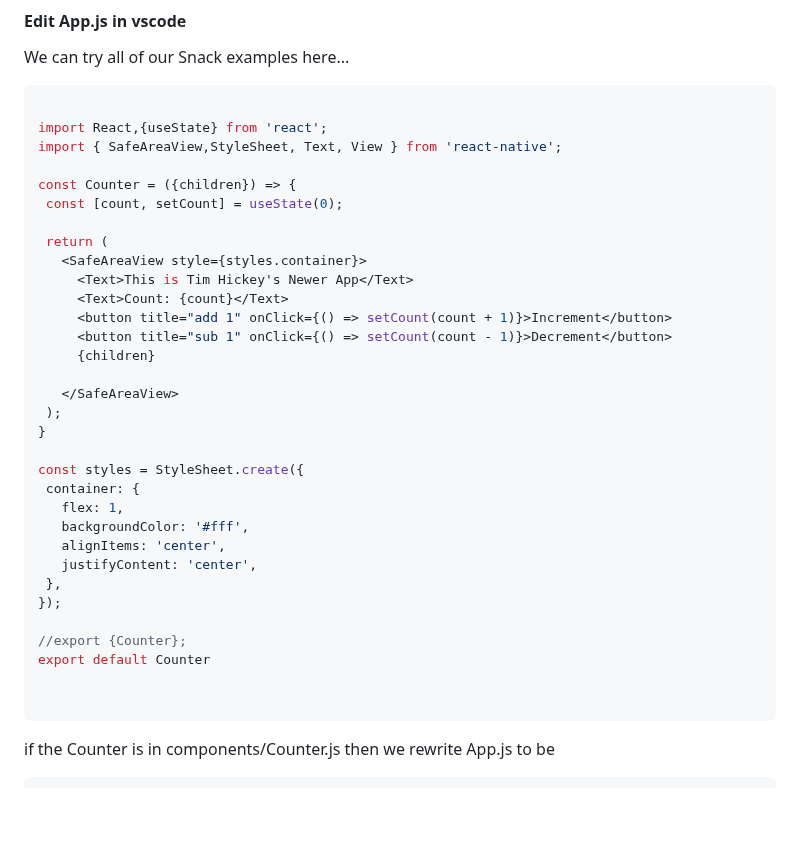
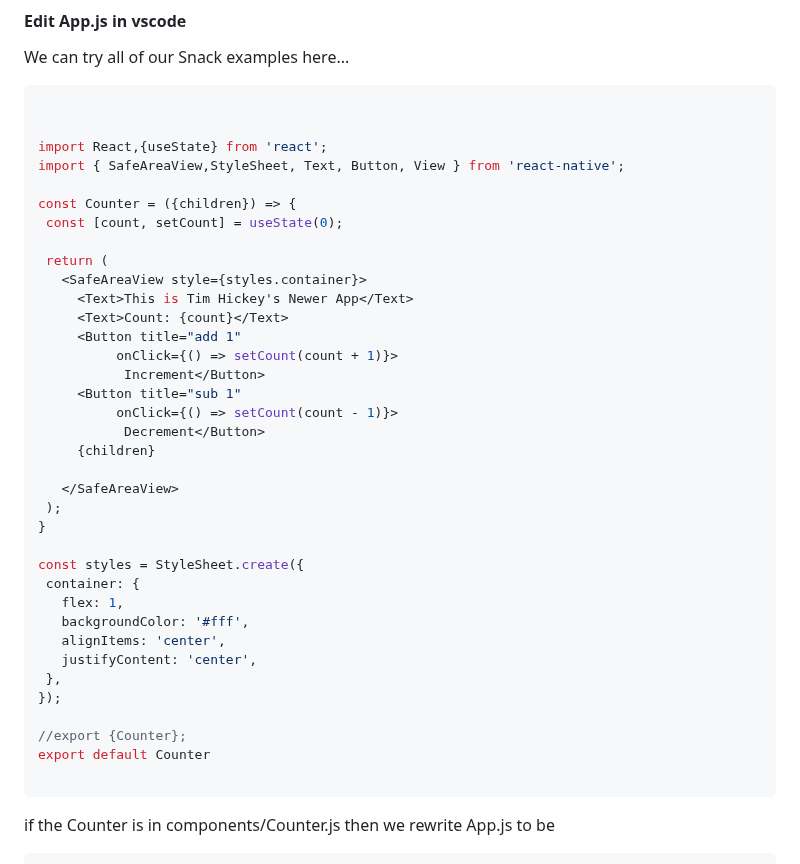
Before and after one commit to tjhickey724/reactnative, a Markdown page: courses/CS153aSum24Brandeis.md, the part around the change. Drawn GitHub-style; blank space fills up the shorter version.

````diff
--- a/courses/CS153aSum24Brandeis.md
+++ b/courses/CS153aSum24Brandeis.md
@@ -59,8 +59,9 @@ by going to [https://snack.expo.dev/](https://snack.expo.dev/)
  We can try all of our Snack examples here...
  ``` javascript
 
+
 import React,{useState} from 'react';
-import { SafeAreaView,StyleSheet, Text, View } from 'react-native';
+import { SafeAreaView,StyleSheet, Text, Button, View } from 'react-native';
 
 const Counter = ({children}) => {
   const [count, setCount] = useState(0);
@@ -69,8 +70,12 @@ const Counter = ({children}) => {
     <SafeAreaView style={styles.container}>
       <Text>This is Tim Hickey's Newer App</Text>
       <Text>Count: {count}</Text>
-      <button title="add 1" onClick={() => setCount(count + 1)}>Increment</button>
-      <button title="sub 1" onClick={() => setCount(count - 1)}>Decrement</button>
+      <Button title="add 1"
+           onClick={() => setCount(count + 1)}>
+            Increment</Button>
+      <Button title="sub 1"
+           onClick={() => setCount(count - 1)}>
+            Decrement</Button>
       {children}
 
     </SafeAreaView>
@@ -88,7 +93,6 @@ const styles = StyleSheet.create({
 
 //export {Counter};
 export default Counter
-
 
 ```
 if the Counter is in components/Counter.js
````
